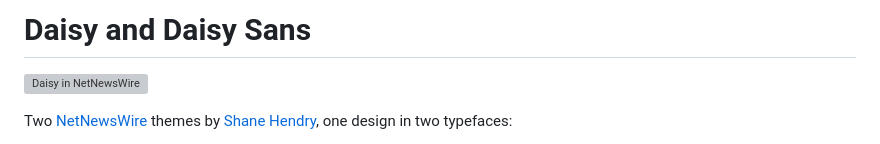
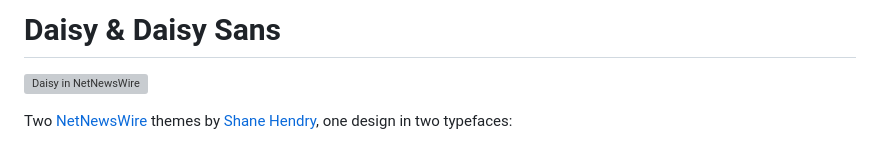
Before and after one commit to shane-hendry/daisy, a Markdown page: README.md, the part around the change. Drawn GitHub-style; grey boxes are pictures that could not be loaded.

```diff
--- a/README.md
+++ b/README.md
@@ -1,5 +1,5 @@
 <!-- nnw-theme-identity:start -->
-# Daisy and Daisy Sans
+# Daisy & Daisy Sans
 
 ![Daisy in NetNewsWire](screenshots/Daisy%20Hero.png)
 
```
